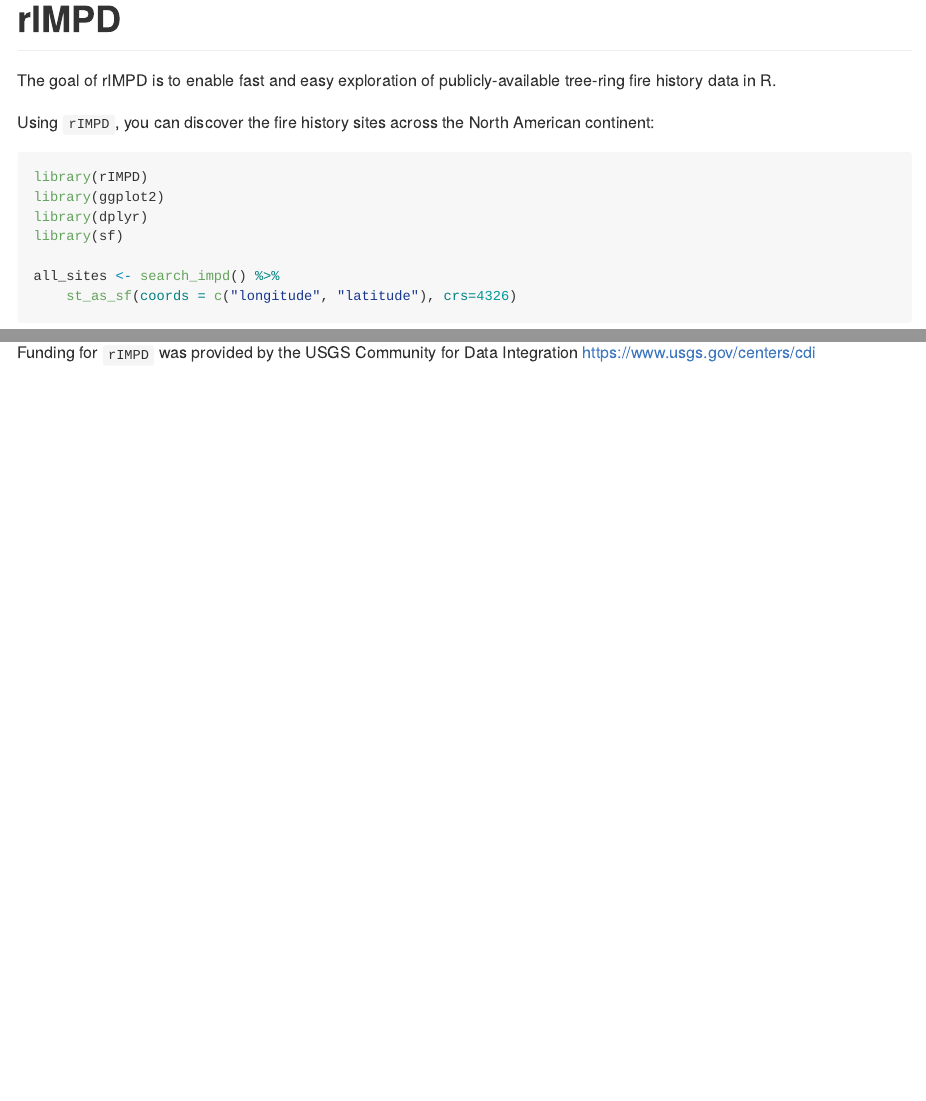
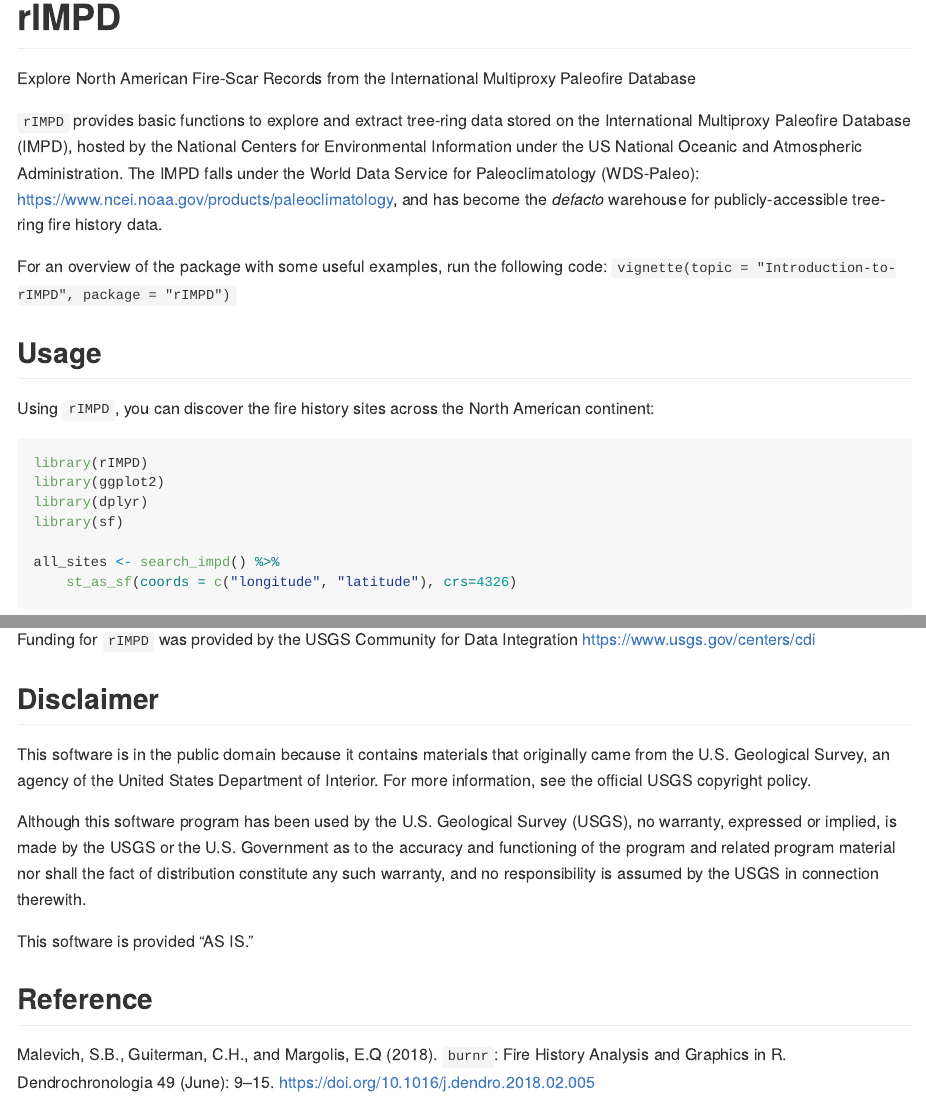
Before and after one commit to chguiterman/rIMPD, an R Markdown document (README.Rmd): the page in a window 1100 px wide, from its top, and a second part further down, joined at a grey line. Rendered offline with R 4.5, knitr and Pandoc, with nearby package versions; some code elsewhere in the file could not run offline; badge pictures from the web are left out; common packages that the code uses without loading them are loaded.

Commit message:
Update README.Rmd

````diff
--- a/README.Rmd
+++ b/README.Rmd
@@ -28,12 +28,21 @@ knitr::opts_chunk$set(
 # rIMPD
 
 <!-- badges: start -->
+
 [![R build status](https://github.com/chguiterman/rIMPD/workflows/R-CMD-check/badge.svg)](https://github.com/chguiterman/rIMPD/actions)
+
 <!-- badges: end -->
 
-The goal of rIMPD is to enable fast and easy exploration of publicly-available tree-ring fire history data in R.
+Explore North American Fire-Scar Records from the International Multiproxy Paleofire Database
+
+`rIMPD` provides basic functions to explore and extract tree-ring data stored on the International Multiproxy Paleofire Database (IMPD), hosted by the National Centers for Environmental Information under the US National Oceanic and Atmospheric Administration. The IMPD falls under the World Data Service for Paleoclimatology (WDS-Paleo): <https://www.ncei.noaa.gov/products/paleoclimatology>, and has become the *defacto* warehouse for publicly-accessible tree-ring fire history data.
+
+For an overview of the package with some useful examples, run the following code: `vignette(topic = "Introduction-to-rIMPD", package = "rIMPD")`
+
+## Usage
 
 Using `rIMPD`, you can discover the fire history sites across the North American continent:
+
 ```{r}
 library(rIMPD)
 library(ggplot2)
@@ -77,3 +87,15 @@ plot_demograph(fhx,
 ```
 
 Funding for `rIMPD` was provided by the USGS Community for Data Integration <https://www.usgs.gov/centers/cdi>
+
+## Disclaimer
+
+This software is in the public domain because it contains materials that originally came from the U.S. Geological Survey, an agency of the United States Department of Interior. For more information, see the official USGS copyright policy.
+
+Although this software program has been used by the U.S. Geological Survey (USGS), no warranty, expressed or implied, is made by the USGS or the U.S. Government as to the accuracy and functioning of the program and related program material nor shall the fact of distribution constitute any such warranty, and no responsibility is assumed by the USGS in connection therewith.
+
+This software is provided "AS IS."
+
+## Reference
+
+Malevich, S.B., Guiterman, C.H., and Margolis, E.Q (2018). `burnr`: Fire History Analysis and Graphics in R. Dendrochronologia 49 (June): 9--15. <https://doi.org/10.1016/j.dendro.2018.02.005>
````
Also changed, not shown: README.Rmd (3 more changed lines).
